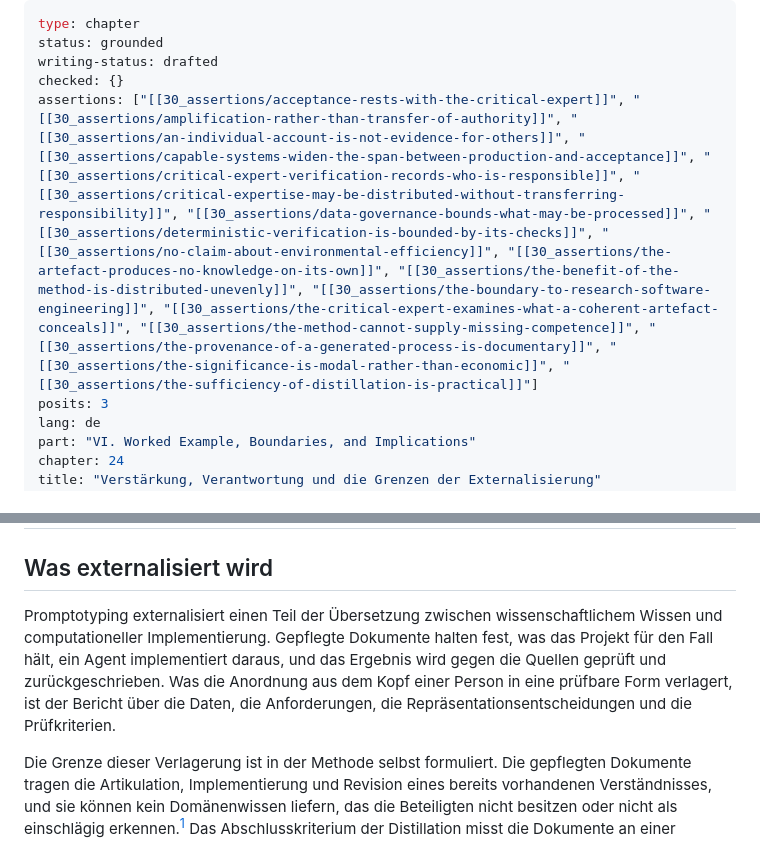
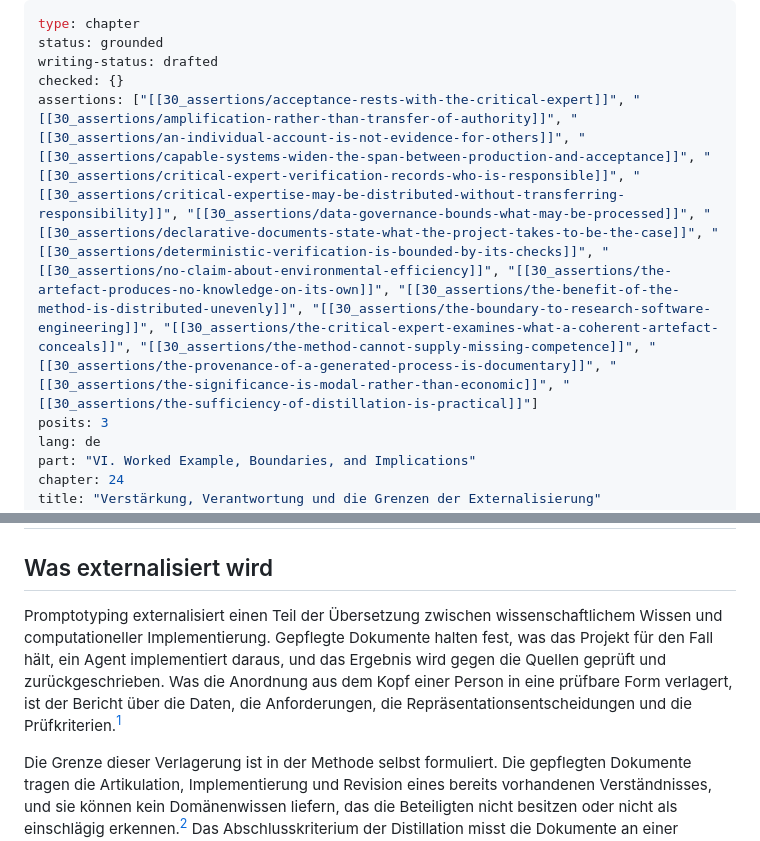
Before and after one commit to DigitalHumanitiesCraft/applied-generative-ai-for-research, a Markdown page: 40_output/de/24-amplification-responsibility-and-the-limits-of-externalisation.md, 2 parts joined by grey strips. Rendered like a GitHub page.

```diff
--- a/40_output/de/24-amplification-responsibility-and-the-limits-of-externalisation.md
+++ b/40_output/de/24-amplification-responsibility-and-the-limits-of-externalisation.md
@@ -3,7 +3,7 @@ type: chapter
 status: grounded
 writing-status: drafted
 checked: {}
-assertions: ["[[30_assertions/acceptance-rests-with-the-critical-expert]]", "[[30_assertions/amplification-rather-than-transfer-of-authority]]", "[[30_assertions/an-individual-account-is-not-evidence-for-others]]", "[[30_assertions/capable-systems-widen-the-span-between-production-and-acceptance]]", "[[30_assertions/critical-expert-verification-records-who-is-responsible]]", "[[30_assertions/critical-expertise-may-be-distributed-without-transferring-responsibility]]", "[[30_assertions/data-governance-bounds-what-may-be-processed]]", "[[30_assertions/deterministic-verification-is-bounded-by-its-checks]]", "[[30_assertions/no-claim-about-environmental-efficiency]]", "[[30_assertions/the-artefact-produces-no-knowledge-on-its-own]]", "[[30_assertions/the-benefit-of-the-method-is-distributed-unevenly]]", "[[30_assertions/the-boundary-to-research-software-engineering]]", "[[30_assertions/the-critical-expert-examines-what-a-coherent-artefact-conceals]]", "[[30_assertions/the-method-cannot-supply-missing-competence]]", "[[30_assertions/the-provenance-of-a-generated-process-is-documentary]]", "[[30_assertions/the-significance-is-modal-rather-than-economic]]", "[[30_assertions/the-sufficiency-of-distillation-is-practical]]"]
+assertions: ["[[30_assertions/acceptance-rests-with-the-critical-expert]]", "[[30_assertions/amplification-rather-than-transfer-of-authority]]", "[[30_assertions/an-individual-account-is-not-evidence-for-others]]", "[[30_assertions/capable-systems-widen-the-span-between-production-and-acceptance]]", "[[30_assertions/critical-expert-verification-records-who-is-responsible]]", "[[30_assertions/critical-expertise-may-be-distributed-without-transferring-responsibility]]", "[[30_assertions/data-governance-bounds-what-may-be-processed]]", "[[30_assertions/declarative-documents-state-what-the-project-takes-to-be-the-case]]", "[[30_assertions/deterministic-verification-is-bounded-by-its-checks]]", "[[30_assertions/no-claim-about-environmental-efficiency]]", "[[30_assertions/the-artefact-produces-no-knowledge-on-its-own]]", "[[30_assertions/the-benefit-of-the-method-is-distributed-unevenly]]", "[[30_assertions/the-boundary-to-research-software-engineering]]", "[[30_assertions/the-critical-expert-examines-what-a-coherent-artefact-conceals]]", "[[30_assertions/the-method-cannot-supply-missing-competence]]", "[[30_assertions/the-provenance-of-a-generated-process-is-documentary]]", "[[30_assertions/the-significance-is-modal-rather-than-economic]]", "[[30_assertions/the-sufficiency-of-distillation-is-practical]]"]
 posits: 3
 lang: de
 part: "VI. Worked Example, Boundaries, and Implications"
@@ -21,7 +21,7 @@ updated: 2026-08-22
 
 ## Was externalisiert wird
 
-Promptotyping externalisiert einen Teil der Übersetzung zwischen wissenschaftlichem Wissen und computationeller Implementierung. Gepflegte Dokumente halten fest, was das Projekt für den Fall hält, ein Agent implementiert daraus, und das Ergebnis wird gegen die Quellen geprüft und zurückgeschrieben. Was die Anordnung aus dem Kopf einer Person in eine prüfbare Form verlagert, ist der Bericht über die Daten, die Anforderungen, die Repräsentationsentscheidungen und die Prüfkriterien.
+Promptotyping externalisiert einen Teil der Übersetzung zwischen wissenschaftlichem Wissen und computationeller Implementierung. Gepflegte Dokumente halten fest, was das Projekt für den Fall hält, ein Agent implementiert daraus, und das Ergebnis wird gegen die Quellen geprüft und zurückgeschrieben. Was die Anordnung aus dem Kopf einer Person in eine prüfbare Form verlagert, ist der Bericht über die Daten, die Anforderungen, die Repräsentationsentscheidungen und die Prüfkriterien.[^21]
 
 Die Grenze dieser Verlagerung ist in der Methode selbst formuliert. Die gepflegten Dokumente tragen die Artikulation, Implementierung und Revision eines bereits vorhandenen Verständnisses, und sie können kein Domänenwissen liefern, das die Beteiligten nicht besitzen oder nicht als einschlägig erkennen.[^1] Das Abschlusskriterium der Distillation misst die Dokumente an einer Aufgabe statt an Vollständigkeit, denn eine neue mitarbeitende Person oder eine neue Agent-Instanz soll die Logik des Projekts rekonstruieren und die Arbeit fortsetzen können, und Schwierigkeiten dabei legen Auslassungen offen.[^2] Nichts an diesem Kriterium verspricht, dass alles Einschlägige aufgeschrieben wurde.
 
```
Also changed, not shown: other parts of 40_output/de/24-amplification-responsibility-and-the-limits-of-externalisation.md (+1 -0 lines), 40_output/en/24-amplification-responsibility-and-the-limits-of-externalisation.md (+3 -2 lines).
